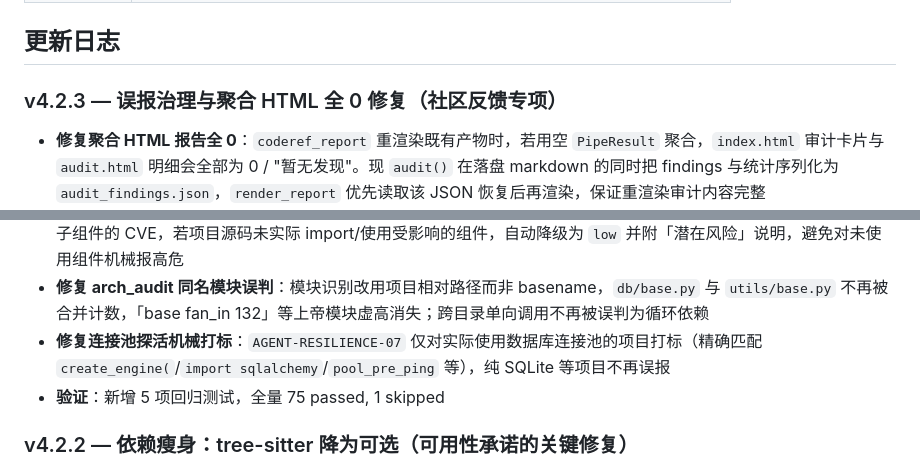
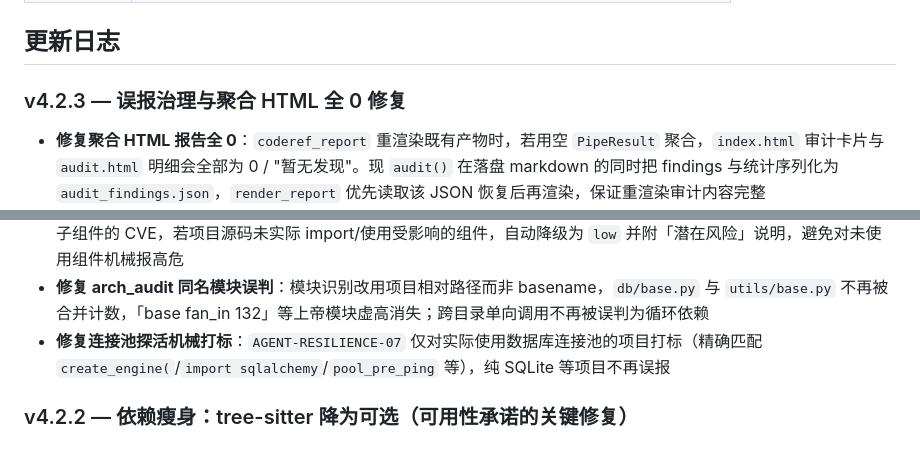
Before and after one commit to keaizuizui/CodeRef-AI, a Markdown page: README.md, 2 parts joined by grey strips. Drawn GitHub-style.

```diff
--- a/README.md
+++ b/README.md
@@ -344,14 +344,14 @@ coderef-ai/
 
 ## 更新日志
 
-### v4.2.3 — 误报治理与聚合 HTML 全 0 修复（社区反馈专项）
+### v4.2.3 — 误报治理与聚合 HTML 全 0 修复
 
 - **修复聚合 HTML 报告全 0**：`coderef_report` 重渲染既有产物时，若用空 `PipeResult` 聚合，`index.html` 审计卡片与 `audit.html` 明细会全部为 0 / "暂无发现"。现 `audit()` 在落盘 markdown 的同时把 findings 与统计序列化为 `audit_findings.json`，`render_report` 优先读取该 JSON 恢复后再渲染，保证重渲染审计内容完整
 - **修复 SCA CVE-2023-32690 归属错误**：`pandas` 旧表误挂该 CVE（实为 DMTF libspdm 漏洞，与 pandas 无关），已移除本地条目，由 OSV 在线查询兜底
 - **新增组件级利用面过滤**：`langchain-community` 的 CVE-2024-2965（SitemapLoader 无限递归 DoS）等只影响特定子组件的 CVE，若项目源码未实际 import/使用受影响的组件，自动降级为 `low` 并附「潜在风险」说明，避免对未使用组件机械报高危
 - **修复 arch_audit 同名模块误判**：模块识别改用项目相对路径而非 basename，`db/base.py` 与 `utils/base.py` 不再被合并计数，「base fan_in 132」等上帝模块虚高消失；跨目录单向调用不再被误判为循环依赖
 - **修复连接池探活机械打标**：`AGENT-RESILIENCE-07` 仅对实际使用数据库连接池的项目打标（精确匹配 `create_engine(`/`import sqlalchemy`/`pool_pre_ping` 等），纯 SQLite 等项目不再误报
-- **验证**：新增 5 项回归测试，全量 75 passed, 1 skipped
+
 
 ### v4.2.2 — 依赖瘦身：tree-sitter 降为可选（可用性承诺的关键修复）
 
```
